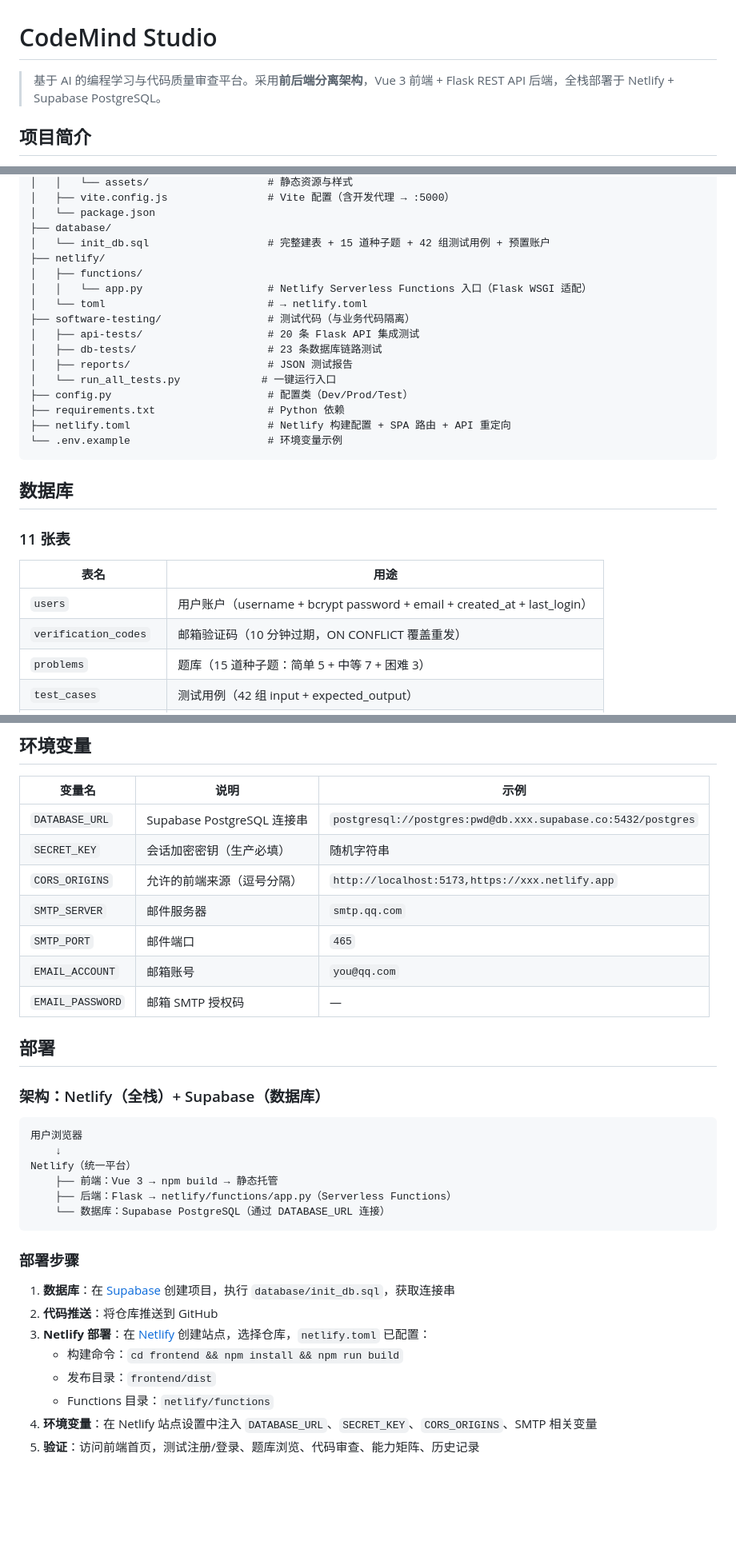
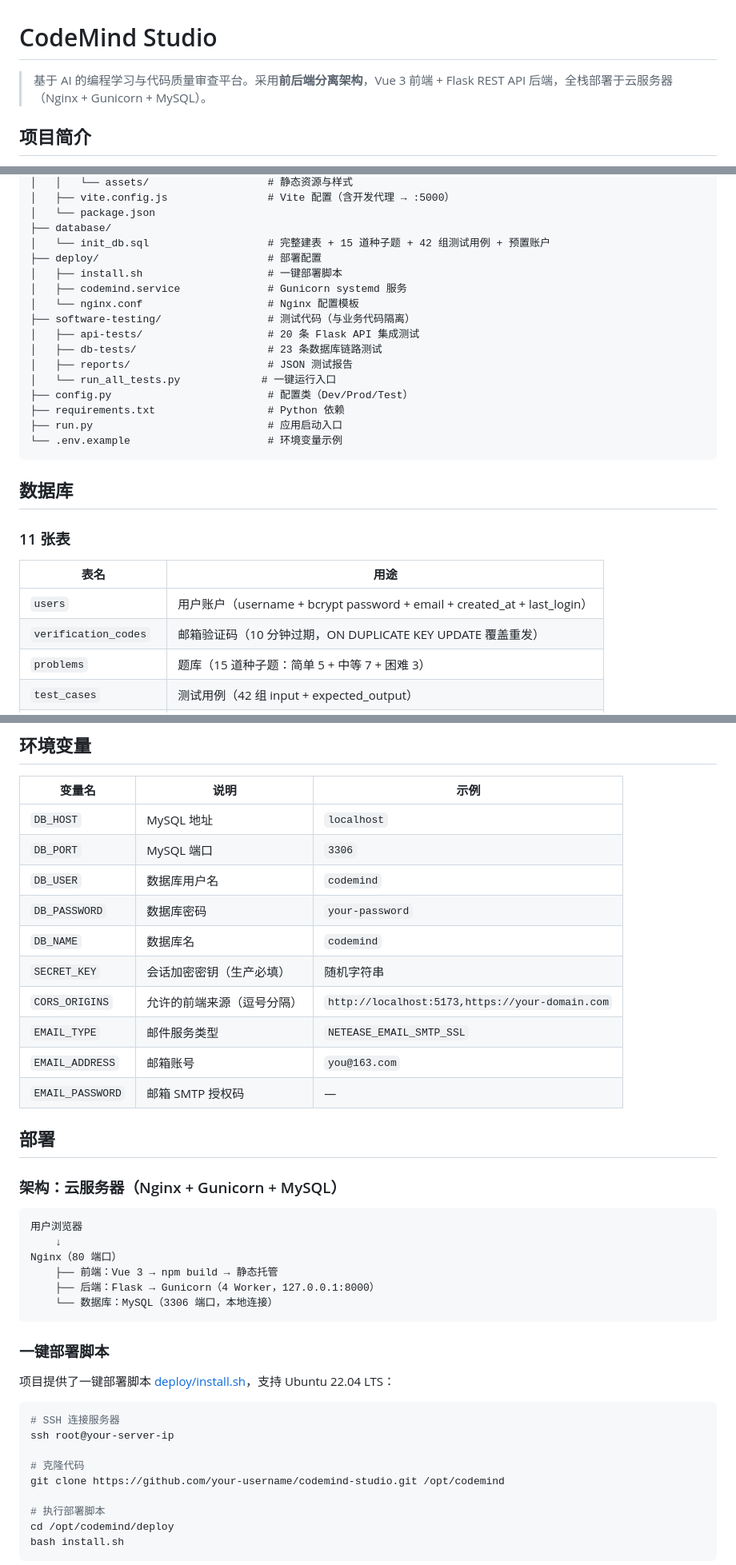
Before and after one commit to 8count8/codemind-studio, a Markdown page: README.md, 3 parts joined by grey strips. Shown at 80% size. Drawn GitHub-style; blank space fills up the shorter version.

````diff
--- a/README.md
+++ b/README.md
@@ -1,6 +1,6 @@
 # CodeMind Studio
 
-> 基于 AI 的编程学习与代码质量审查平台。采用**前后端分离架构**，Vue 3 前端 + Flask REST API 后端，全栈部署于 Netlify + Supabase PostgreSQL。
+> 基于 AI 的编程学习与代码质量审查平台。采用**前后端分离架构**，Vue 3 前端 + Flask REST API 后端，全栈部署于云服务器（Nginx + Gunicorn + MySQL）。
 
 ## 项目简介
 
@@ -90,10 +95,10 @@ CMS-master/
 │   └── package.json
 ├── database/
 │   └── init_db.sql                   # 完整建表 + 15 道种子题 + 42 组测试用例 + 预置账户
-├── netlify/
-│   ├── functions/
-│   │   └── app.py                    # Netlify Serverless Functions 入口（Flask WSGI 适配）
-│   └── toml                          # → netlify.toml
+├── deploy/                           # 部署配置
+│   ├── install.sh                    # 一键部署脚本
+│   ├── codemind.service              # Gunicorn systemd 服务
+│   └── nginx.conf                    # Nginx 配置模板
 ├── software-testing/                 # 测试代码（与业务代码隔离）
 │   ├── api-tests/                    # 20 条 Flask API 集成测试
 │   ├── db-tests/                     # 23 条数据库链路测试
@@ -101,7 +106,7 @@ CMS-master/
 │   └── run_all_tests.py             # 一键运行入口
 ├── config.py                         # 配置类（Dev/Prod/Test）
 ├── requirements.txt                  # Python 依赖
-├── netlify.toml                      # Netlify 构建配置 + SPA 路由 + API 重定向
+├── run.py                            # 应用启动入口
 └── .env.example                      # 环境变量示例
 ```
 
@@ -112,7 +117,7 @@ CMS-master/
 | 表名 | 用途 |
 |---|---|
 | `users` | 用户账户（username + bcrypt password + email + created_at + last_login） |
-| `verification_codes` | 邮箱验证码（10 分钟过期，ON CONFLICT 覆盖重发） |
+| `verification_codes` | 邮箱验证码（10 分钟过期，ON DUPLICATE KEY UPDATE 覆盖重发） |
 | `problems` | 题库（15 道种子题：简单 5 + 中等 7 + 困难 3） |
 | `test_cases` | 测试用例（42 组 input + expected_output） |
 | `answer_records` | 答题记录 |
@@ -189,34 +195,43 @@ npm run build      # 输出到 frontend/dist
 
 | 变量名 | 说明 | 示例 |
 |---|---|---|
-| `DATABASE_URL` | Supabase PostgreSQL 连接串 | `postgresql://postgres:pwd@db.xxx.supabase.co:5432/postgres` |
+| `DB_HOST` | MySQL 地址 | `localhost` |
+| `DB_PORT` | MySQL 端口 | `3306` |
+| `DB_USER` | 数据库用户名 | `codemind` |
+| `DB_PASSWORD` | 数据库密码 | `your-password` |
+| `DB_NAME` | 数据库名 | `codemind` |
 | `SECRET_KEY` | 会话加密密钥（生产必填） | 随机字符串 |
-| `CORS_ORIGINS` | 允许的前端来源（逗号分隔） | `http://localhost:5173,https://xxx.netlify.app` |
-| `SMTP_SERVER` | 邮件服务器 | `smtp.qq.com` |
-| `SMTP_PORT` | 邮件端口 | `465` |
-| `EMAIL_ACCOUNT` | 邮箱账号 | `you@qq.com` |
+| `CORS_ORIGINS` | 允许的前端来源（逗号分隔） | `http://localhost:5173,https://your-domain.com` |
+| `EMAIL_TYPE` | 邮件服务类型 | `NETEASE_EMAIL_SMTP_SSL` |
+| `EMAIL_ADDRESS` | 邮箱账号 | `you@163.com` |
 | `EMAIL_PASSWORD` | 邮箱 SMTP 授权码 | — |
 
 ## 部署
 
-### 架构：Netlify（全栈）+ Supabase（数据库）
+### 架构：云服务器（Nginx + Gunicorn + MySQL）
 
 ```
 用户浏览器
     ↓
-Netlify（统一平台）
+Nginx（80 端口）
     ├── 前端：Vue 3 → npm build → 静态托管
-    ├── 后端：Flask → netlify/functions/app.py（Serverless Functions）
-    └── 数据库：Supabase PostgreSQL（通过 DATABASE_URL 连接）
+    ├── 后端：Flask → Gunicorn（4 Worker，127.0.0.1:8000）
+    └── 数据库：MySQL（3306 端口，本地连接）
 ```
 
-### 部署步骤
+### 一键部署脚本
 
-1. **数据库**：在 [Supabase](https://supabase.com) 创建项目，执行 `database/init_db.sql`，获取连接串
-2. **代码推送**：将仓库推送到 GitHub
-3. **Netlify 部署**：在 [Netlify](https://netlify.com) 创建站点，选择仓库，`netlify.toml` 已配置：
-   - 构建命令：`cd frontend && npm install && npm run build`
-   - 发布目录：`frontend/dist`
-   - Functions 目录：`netlify/functions`
-4. **环境变量**：在 Netlify 站点设置中注入 `DATABASE_URL`、`SECRET_KEY`、`CORS_ORIGINS`、SMTP 相关变量
-5. **验证**：访问前端首页，测试注册/登录、题库浏览、代码审查、能力矩阵、历史记录
+项目提供了一键部署脚本 [deploy/install.sh](deploy/install.sh)，支持 Ubuntu 22.04 LTS：
+
+```bash
+# SSH 连接服务器
+ssh root@your-server-ip
+
+# 克隆代码
+git clone https://github.com/your-username/codemind-studio.git /opt/codemind
+
+# 执行部署脚本
+cd /opt/codemind/deploy
+bash install.sh
+```
+
````
Also changed, not shown: other parts of README.md (+73 -10 lines).
